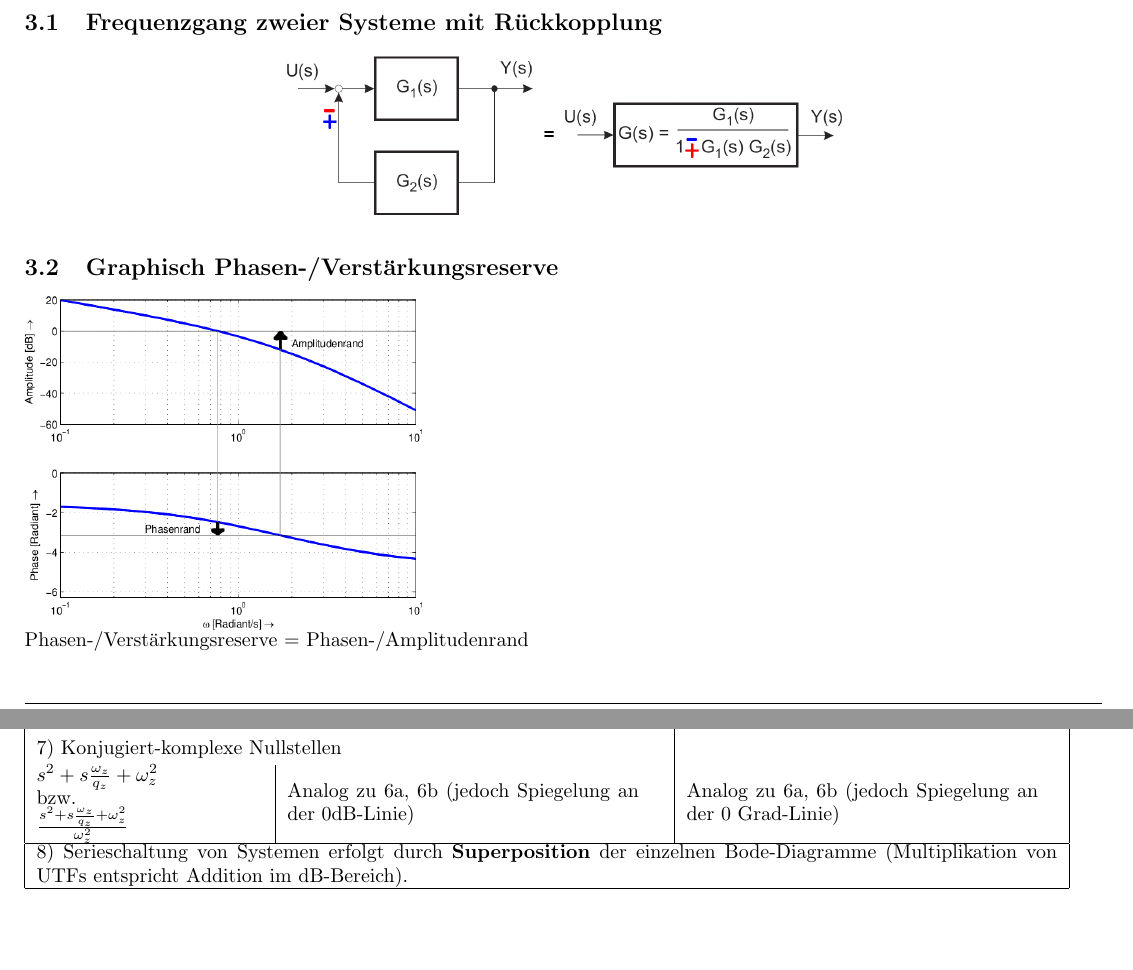
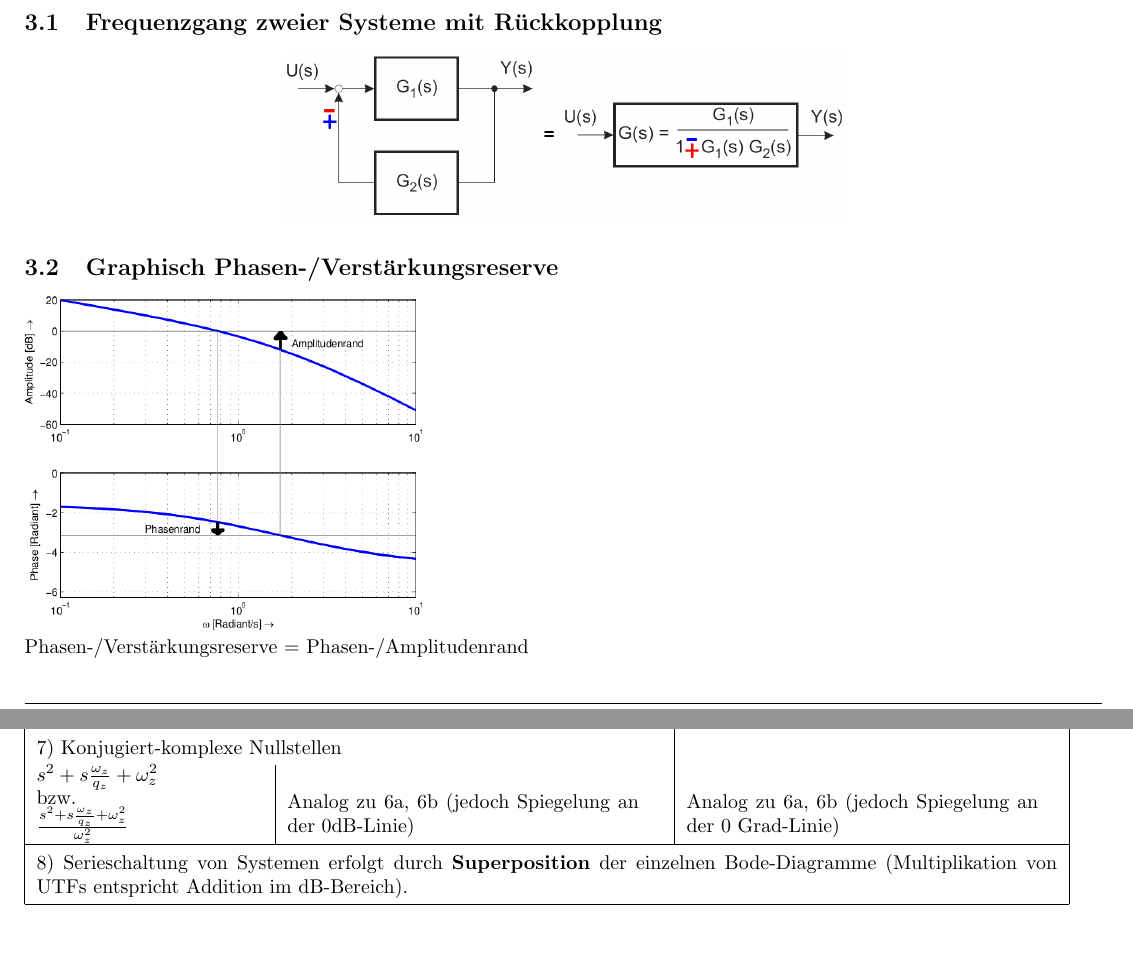
Before and after one commit to HSR-Stud/RegT2, a LaTeX document (RegT2E.tex, which reads sections/Diverses.tex): two parts of pages 6 and 7 of 7, joined at a grey line, cut so that both start at the same text. Compiled offline with pdfLaTeX.

Commit message:
Kleine Verbesserungen in den Tabellen

```diff
--- a/sections/Diverses.tex
+++ b/sections/Diverses.tex
@@ -5,9 +5,7 @@
         	\end{center}
 
 	\subsection{Graphisch Phasen-/Verstärkungsreserve}
-		\parbox{7cm}{
-		\includegraphics[width=7cm]{./bilder/bode-stabilitaet.png}
-		}\\
+		\includegraphics[width=7cm]{./bilder/bode-stabilitaet.png} \\
 		Phasen-/Verstärkungsreserve = Phasen-/Amplitudenrand
 
 
@@ -176,20 +174,18 @@
 			$s^2+s\frac{\omega_z}{q_z}+\omega_z^2$ \\ bzw. \\
 			$\frac{s^2+s\frac{\omega_z}{q_z}+\omega_z^2}{\omega_z^2}$
 		}
-		& \multicolumn{2}{|l|}{
-			\parbox{6.2cm}{
-			Analog zu 6a, 6b (jedoch Spiegelung an der 0dB-Linie)}
+		& \multicolumn{2}{|p{6.2cm}|}{
+			Analog zu 6a, 6b (jedoch Spiegelung an der 0dB-Linie)
 		}
 
-		& \multicolumn{2}{|l|}{
-			\parbox{6.2cm}{Analog zu 6a, 6b (jedoch Spiegelung an der 0 Grad-Linie)}
+		& \multicolumn{2}{|p{6.2cm}|}{
+			Analog zu 6a, 6b (jedoch Spiegelung an der 0 Grad-Linie)
 		}\\
 	\hline
-	\multicolumn{5}{|l|}{
-		\parbox{18cm}{
+	\multicolumn{5}{|p{18cm}|}{
 		8) Serieschaltung von Systemen erfolgt durch \textbf{Superposition} der
 		einzelnen Bode-Diagramme (Multiplikation von UTFs entspricht Addition im
-		dB-Bereich). } } \\
+		dB-Bereich). } \\
 	\hline
 	\end{tabular}
 	\renewcommand{\arraystretch}{1}
```
Also changed, not shown: sections/GegenkopplungStabilitaet.tex (+1 -4 lines).
